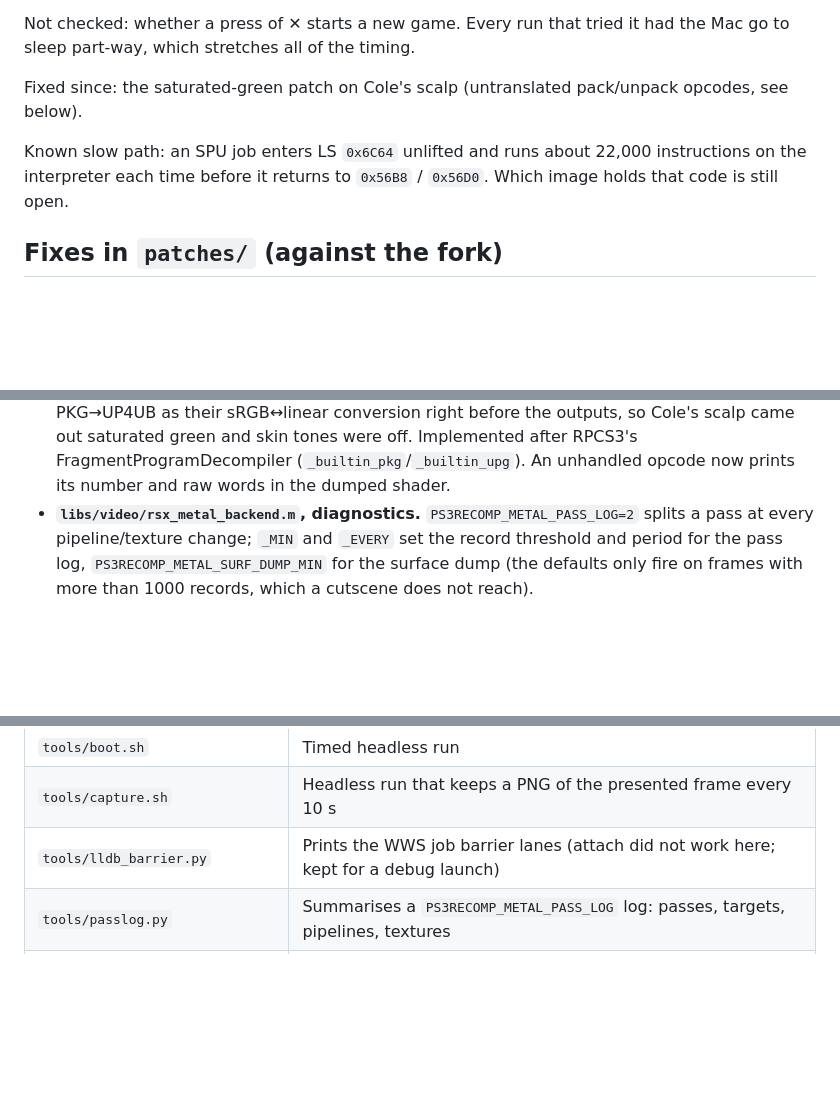
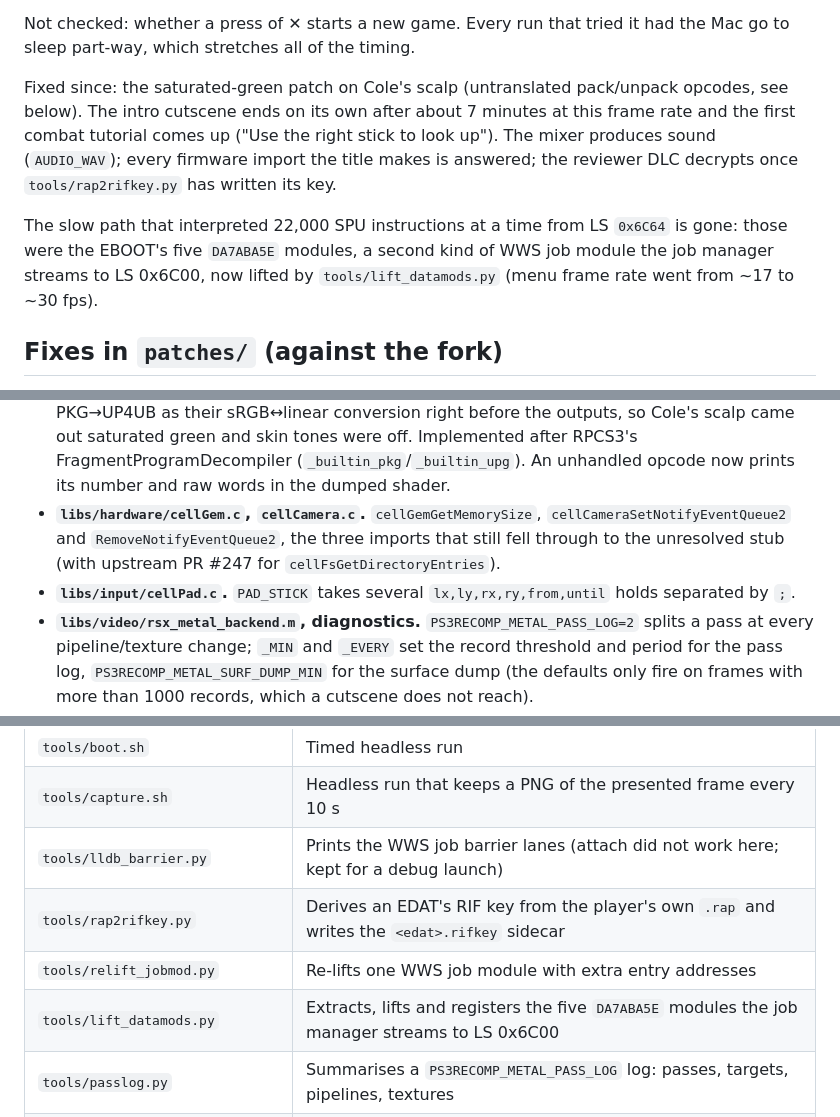
Before and after one commit to erikomis/infamous2-recomp, a Markdown page: infamous2-lle/README.md, 3 parts joined by grey strips. Rendered like a GitHub page; blank space fills up the shorter version.

Commit message:
docs: phase 3 progress -- tutorial reached, imports, DLC, audio, SPU modules

```diff
--- a/infamous2-lle/README.md
+++ b/infamous2-lle/README.md
@@ -24,11 +24,16 @@ Not checked: whether a press of ✕ starts a new game. Every run that tried it
 had the Mac go to sleep part-way, which stretches all of the timing.
 
 Fixed since: the saturated-green patch on Cole's scalp (untranslated
-pack/unpack opcodes, see below).
+pack/unpack opcodes, see below). The intro cutscene ends on its own after
+about 7 minutes at this frame rate and the first combat tutorial comes up
+("Use the right stick to look up"). The mixer produces sound (`AUDIO_WAV`);
+every firmware import the title makes is answered; the reviewer DLC decrypts
+once `tools/rap2rifkey.py` has written its key.
 
-Known slow path: an SPU job enters LS `0x6C64` unlifted and runs about 22,000
-instructions on the interpreter each time before it returns to `0x56B8` /
-`0x56D0`. Which image holds that code is still open.
+The slow path that interpreted 22,000 SPU instructions at a time from LS
+`0x6C64` is gone: those were the EBOOT's five `DA7ABA5E` modules, a second
+kind of WWS job module the job manager streams to LS 0x6C00, now lifted by
+`tools/lift_datamods.py` (menu frame rate went from ~17 to ~30 fps).
 
 ## Fixes in `patches/` (against the fork)
 
@@ -58,6 +63,12 @@ reference.
   green and skin tones were off. Implemented after RPCS3's
   FragmentProgramDecompiler (`_builtin_pkg`/`_builtin_upg`). An unhandled
   opcode now prints its number and raw words in the dumped shader.
+- **`libs/hardware/cellGem.c`, `cellCamera.c`.** `cellGemGetMemorySize`,
+  `cellCameraSetNotifyEventQueue2` and `RemoveNotifyEventQueue2`, the three
+  imports that still fell through to the unresolved stub (with upstream PR
+  #247 for `cellFsGetDirectoryEntries`).
+- **`libs/input/cellPad.c`.** `PAD_STICK` takes several `lx,ly,rx,ry,from,until`
+  holds separated by `;`.
 - **`libs/video/rsx_metal_backend.m`, diagnostics.** `PS3RECOMP_METAL_PASS_LOG=2`
   splits a pass at every pipeline/texture change; `_MIN` and `_EVERY` set the
   record threshold and period for the pass log, `PS3RECOMP_METAL_SURF_DUMP_MIN`
@@ -75,6 +86,9 @@ reference.
 | `tools/boot.sh` | Timed headless run |
 | `tools/capture.sh` | Headless run that keeps a PNG of the presented frame every 10 s |
 | `tools/lldb_barrier.py` | Prints the WWS job barrier lanes (attach did not work here; kept for a debug launch) |
+| `tools/rap2rifkey.py` | Derives an EDAT's RIF key from the player's own `.rap` and writes the `<edat>.rifkey` sidecar |
+| `tools/relift_jobmod.py` | Re-lifts one WWS job module with extra entry addresses |
+| `tools/lift_datamods.py` | Extracts, lifts and registers the five `DA7ABA5E` modules the job manager streams to LS 0x6C00 |
 | `tools/passlog.py` | Summarises a `PS3RECOMP_METAL_PASS_LOG` log: passes, targets, pipelines, textures |
 | `tools/psfeatures.py` | One line per dumped pixel shader: units sampled, targets, risky ops |
 | `tools/surfstats.py`, `tools/greenshare.py` | Fill/green/brightness stats of dumped render targets and captured frames |
```
Also changed, not shown: other parts of infamous2-lle/README.md (+2 -0 lines), README.md (+4 -2 lines), ROADMAP.md (+15 -9 lines).
